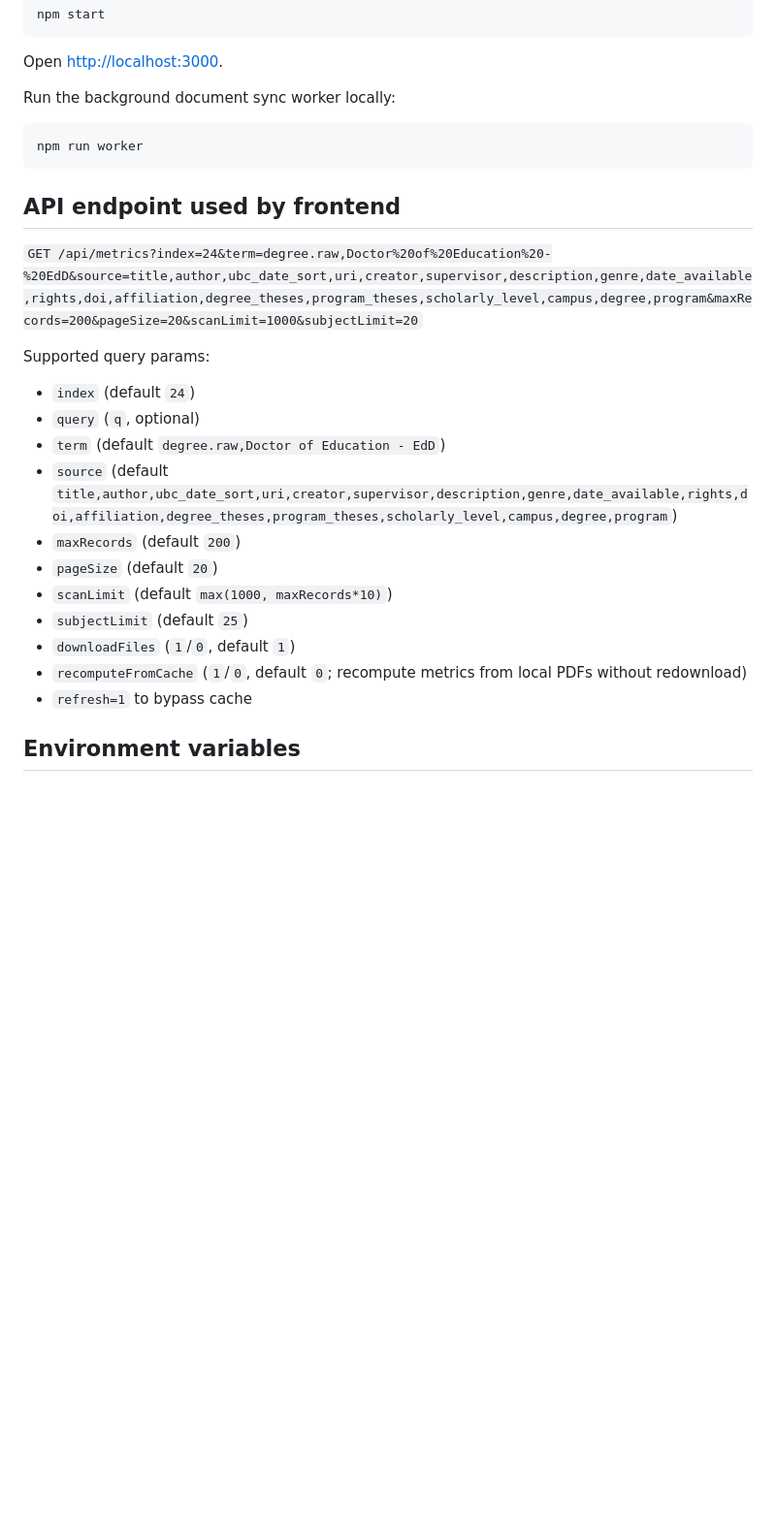
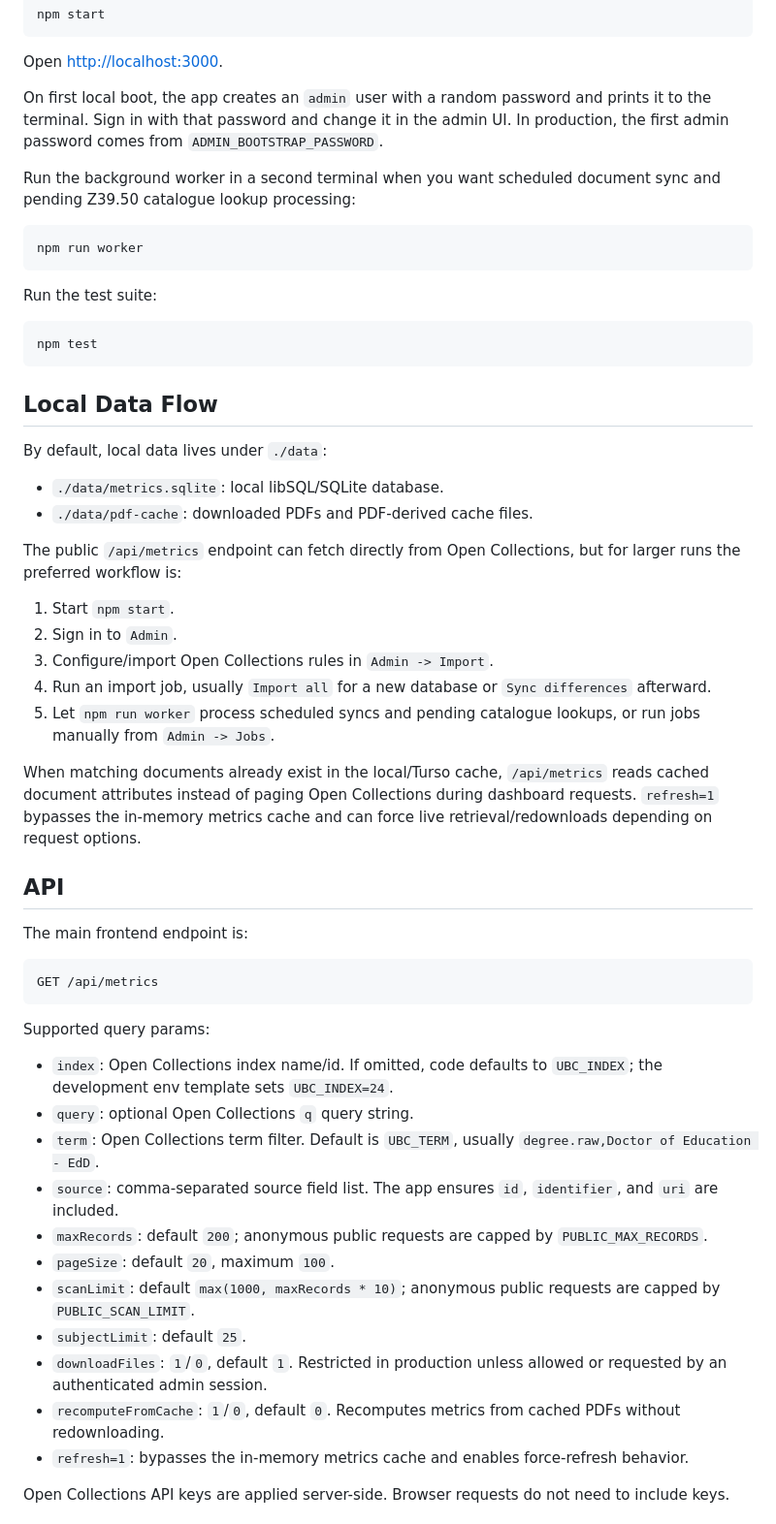
Before and after one commit to absaltfox/dissertation-workbench, a Markdown page: README.md, the part around one of its changes. Shown at 97% size. GitHub-like rendering; blank space fills up the shorter version.

Commit message:
Fix grammar and enhance clarity in README.md
Correct grammar and improve clarity in the README.

````diff
--- a/README.md
+++ b/README.md
@@ -39,29 +57,58 @@ npm start
 
 Open [http://localhost:3000](http://localhost:3000).
 
-Run the background document sync worker locally:
+On first local boot, the app creates an `admin` user with a random password and prints it to the terminal. Sign in with that password and change it in the admin UI. In production, the first admin password comes from `ADMIN_BOOTSTRAP_PASSWORD`.
+
+Run the background worker in a second terminal when you want scheduled document sync and pending Z39.50 catalogue lookup processing:
 
 ```bash
 npm run worker
 ```
 
-## API endpoint used by frontend
+Run the test suite:
 
-`GET /api/metrics?index=24&term=degree.raw,Doctor%20of%20Education%20-%20EdD&source=title,author,ubc_date_sort,uri,creator,supervisor,description,genre,date_available,rights,doi,affiliation,degree_theses,program_theses,scholarly_level,campus,degree,program&maxRecords=200&pageSize=20&scanLimit=1000&subjectLimit=20`
+```bash
+npm test
+```
+
+## Local Data Flow
+
+By default, local data lives under `./data`:
+
+- `./data/metrics.sqlite`: local libSQL/SQLite database.
+- `./data/pdf-cache`: downloaded PDFs and PDF-derived cache files.
+
+The public `/api/metrics` endpoint can fetch directly from Open Collections, but for larger runs the preferred workflow is:
+
+1. Start `npm start`.
+2. Sign in to `Admin`.
+3. Configure/import Open Collections rules in `Admin -> Import`.
+4. Run an import job, usually `Import all` for a new database or `Sync differences` afterward.
+5. Let `npm run worker` process scheduled syncs and pending catalogue lookups, or run jobs manually from `Admin -> Jobs`.
+
+When matching documents already exist in the local/Turso cache, `/api/metrics` reads cached document attributes instead of paging Open Collections during dashboard requests. `refresh=1` bypasses the in-memory metrics cache and can force live retrieval/redownloads depending on request options.
+
+## API
+
+The main frontend endpoint is:
+
+```http
+GET /api/metrics
+```
 
 Supported query params:
 
-- `index` (default `24`)
-- `query` (`q`, optional)
-- `term` (default `degree.raw,Doctor of Education - EdD`)
-- `source` (default `title,author,ubc_date_sort,uri,creator,supervisor,description,genre,date_available,rights,doi,affiliation,degree_theses,program_theses,scholarly_level,campus,degree,program`)
-- `maxRecords` (default `200`)
-- `pageSize` (default `20`)
-- `scanLimit` (default `max(1000, maxRecords*10)`)
-- `subjectLimit` (default `25`)
-- `downloadFiles` (`1`/`0`, default `1`)
-- `recomputeFromCache` (`1`/`0`, default `0`; recompute metrics from local PDFs without redownload)
-- `refresh=1` to bypass cache
+- `index`: Open Collections index name/id. If omitted, code defaults to `UBC_INDEX`; the development env template sets `UBC_INDEX=24`.
+- `query`: optional Open Collections `q` query string.
+- `term`: Open Collections term filter. Default is `UBC_TERM`, usually `degree.raw,Doctor of Education - EdD`.
+- `source`: comma-separated source field list. The app ensures `id`, `identifier`, and `uri` are included.
+- `maxRecords`: default `200`; anonymous public requests are capped by `PUBLIC_MAX_RECORDS`.
+- `pageSize`: default `20`, maximum `100`.
+- `scanLimit`: default `max(1000, maxRecords * 10)`; anonymous public requests are capped by `PUBLIC_SCAN_LIMIT`.
+- `subjectLimit`: default `25`.
+- `downloadFiles`: `1`/`0`, default `1`. Restricted in production unless allowed or requested by an authenticated admin session.
+- `recomputeFromCache`: `1`/`0`, default `0`. Recomputes metrics from cached PDFs without redownloading.
+- `refresh=1`: bypasses the in-memory metrics cache and enables force-refresh behavior.
 
-## Environment variables
+Open Collections API keys are applied server-side. Browser requests do not need to include keys.
 
````
Also changed, not shown: other parts of README.md (+130 -87 lines).
